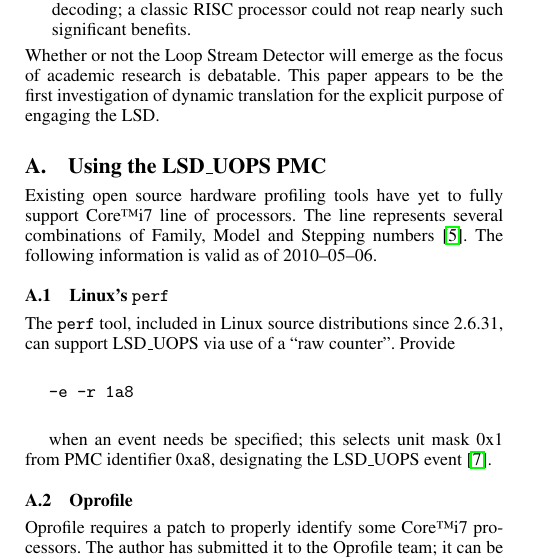
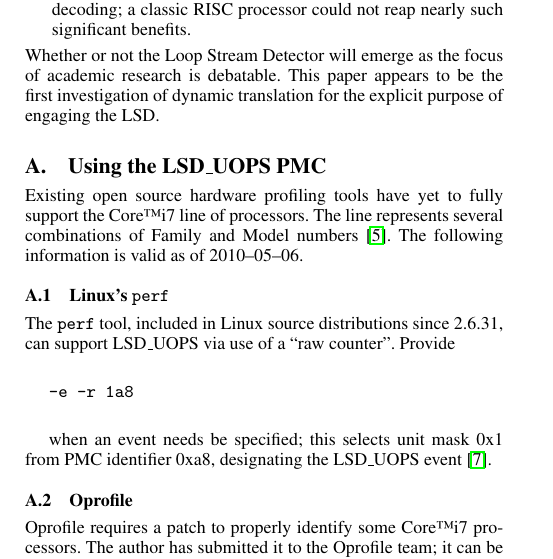
Before and after one commit to dankamongmen/wdp, a LaTeX paper (cs8803dc-project/cs8803dcproject.tex): part of one column of page 3 of 4, cut so that both start at the same text. Compiled offline with pdfLaTeX; a missing font is replaced by an installed copy or a similar font.

Commit message:
needed a 'the'

```diff
--- a/cs8803dc-project/cs8803dcproject.tex
+++ b/cs8803dc-project/cs8803dcproject.tex
@@ -309,9 +309,9 @@ of dynamic translation for the explicit purpose of engaging the LSD.
 \appendix
 \section{Using the LSD\_UOPS PMC}
 
-Existing open source hardware profiling tools have yet to fully support Core\texttrademark
-i7 line of processors. The line represents several combinations of Family,
-Model and Stepping numbers \cite{intelcpuid}. The following information is valid
+Existing open source hardware profiling tools have yet to fully support the Core\texttrademark
+i7 line of processors. The line represents several combinations of Family and
+Model numbers \cite{intelcpuid}. The following information is valid
 as of 2010--05--06.
 \subsection{Linux's \texttt{perf}}
 The \texttt{perf} tool, included in Linux source distributions since 2.6.31,
```
